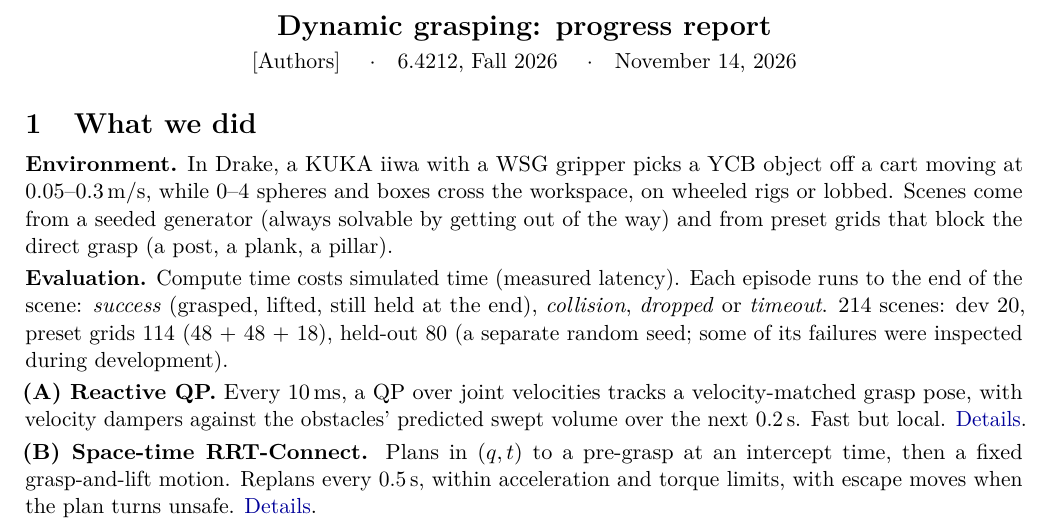
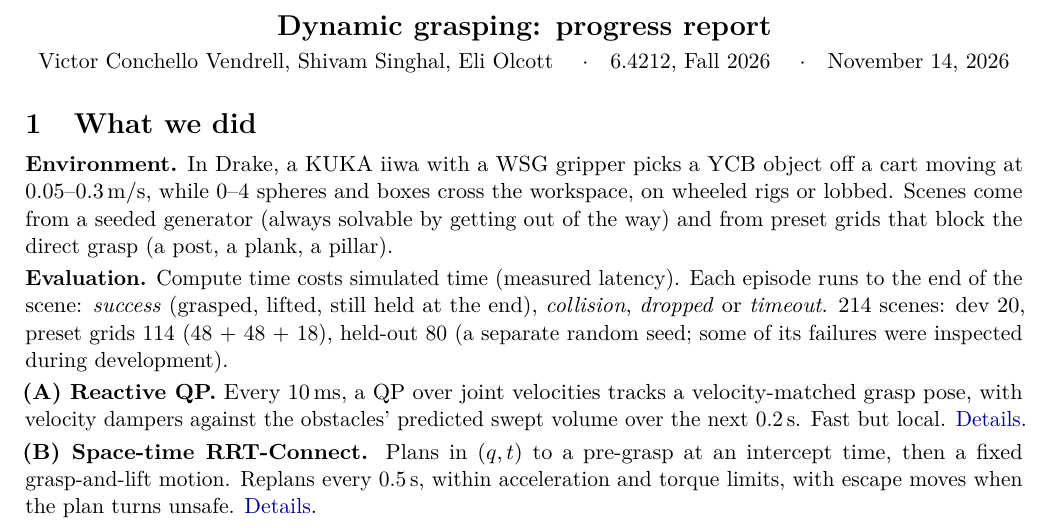
Before and after one commit to Shivsi7/dynamic-grasping, a LaTeX document (docs/report/report.tex): part of page 1 of 2, cut so that both start at the same text. Compiled offline with pdfLaTeX.

Commit message:
Report: authors

```diff
--- a/docs/report/report.tex
+++ b/docs/report/report.tex
@@ -31,7 +31,7 @@
 
 \begin{center}
   {\Large\bfseries Dynamic grasping: progress report}\\[0.6ex]
-  [Authors] \quad$\cdot$\quad 6.4212, Fall 2026 \quad$\cdot$\quad \today
+  Victor Conchello Vendrell, Shivam Singhal, Eli Olcott \quad$\cdot$\quad 6.4212, Fall 2026 \quad$\cdot$\quad \today
 \end{center}
 
 \section{What we did}
```
Also changed, not shown: docs/report/report.pdf.
